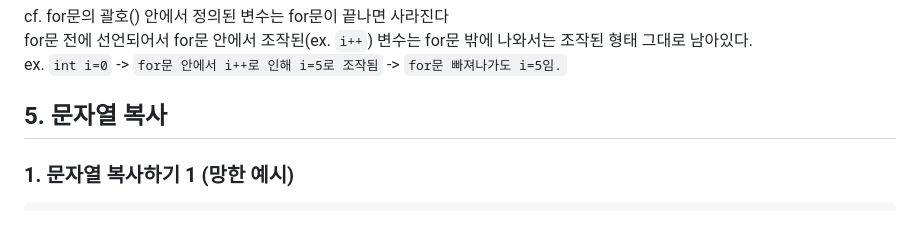
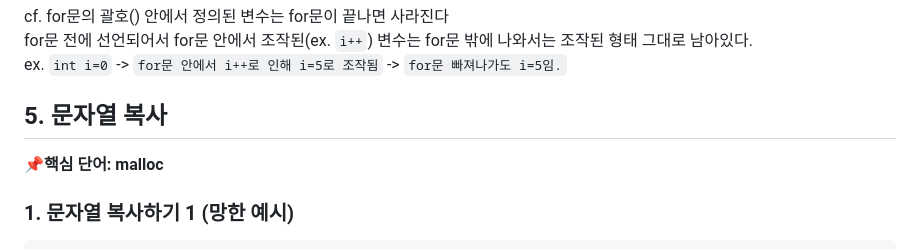
Before and after one commit to Elenaljh/TIL, a Markdown page: CS50/5. 메모리.md, the part around the change printed below. Drawn GitHub-style; blank space fills up the shorter version.

````diff
--- a/CS50/5. 메모리.md
+++ b/CS50/5. 메모리.md
@@ -218,6 +218,7 @@ for문 전에 선언되어서 for문 안에서 조작된(ex. `i++`) 변수는 fo
 ex. `int i=0` -> `for문 안에서 i++로 인해 i=5로 조작됨` -> `for문 빠져나가도 i=5임.`
 
 ## 5. 문자열 복사
+📌**핵심 단어: malloc**
 ### 1. 문자열 복사하기 1 (망한 예시)
 ```
 #include  <stdio.h>
````
Also changed, not shown: other parts of CS50/5. 메모리.md (+1 -1 lines).
